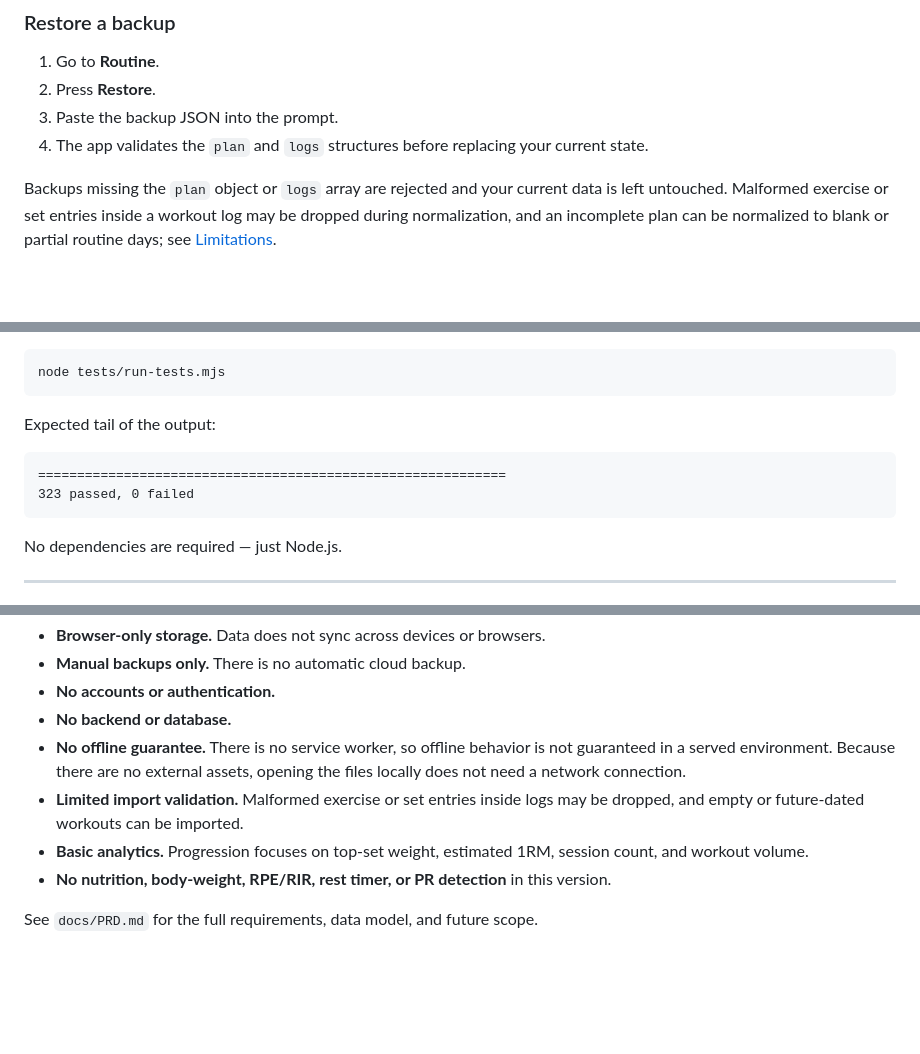
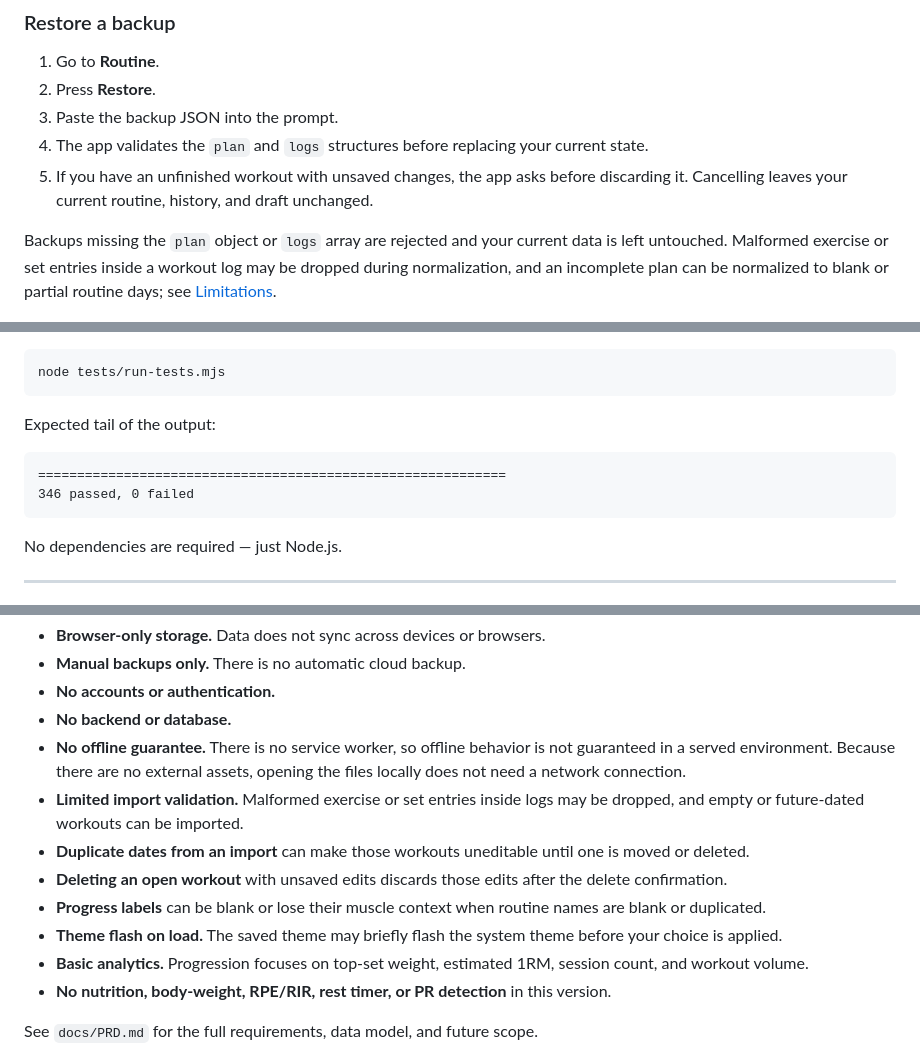
Before and after one commit to KrishKumar-DS/vibe-coding-projects, a Markdown page: web_apps/5_gym_progression_tracker/README.md, 3 parts joined by grey strips. Rendered like a GitHub page; blank space fills up the shorter version.

````diff
--- a/web_apps/5_gym_progression_tracker/README.md
+++ b/web_apps/5_gym_progression_tracker/README.md
@@ -73,6 +73,7 @@ The Progress view groups exercise history by a stable exercise identity, so rena
 2. Press **Restore**.
 3. Paste the backup JSON into the prompt.
 4. The app validates the `plan` and `logs` structures before replacing your current state.
+5. If you have an unfinished workout with unsaved changes, the app asks before discarding it. Cancelling leaves your current routine, history, and draft unchanged.
 
 Backups missing the `plan` object or `logs` array are rejected and your current data is left untouched. Malformed exercise or set entries inside a workout log may be dropped during normalization, and an incomplete plan can be normalized to blank or partial routine days; see [Limitations](#limitations).
 
@@ -102,7 +103,7 @@ Expected tail of the output:
 
 ```
 ============================================================
-323 passed, 0 failed
+346 passed, 0 failed
 ```
 
 No dependencies are required — just Node.js.
@@ -152,6 +153,10 @@ If saved data is not valid JSON, the app attempts to keep a recovery copy under
 - **No backend or database.**
 - **No offline guarantee.** There is no service worker, so offline behavior is not guaranteed in a served environment. Because there are no external assets, opening the files locally does not need a network connection.
 - **Limited import validation.** Malformed exercise or set entries inside logs may be dropped, and empty or future-dated workouts can be imported.
+- **Duplicate dates from an import** can make those workouts uneditable until one is moved or deleted.
+- **Deleting an open workout** with unsaved edits discards those edits after the delete confirmation.
+- **Progress labels** can be blank or lose their muscle context when routine names are blank or duplicated.
+- **Theme flash on load.** The saved theme may briefly flash the system theme before your choice is applied.
 - **Basic analytics.** Progression focuses on top-set weight, estimated 1RM, session count, and workout volume.
 - **No nutrition, body-weight, RPE/RIR, rest timer, or PR detection** in this version.
 
````
Also changed, not shown: web_apps/5_gym_progression_tracker/bugs.md (+36 -42 lines), 1 other file.
